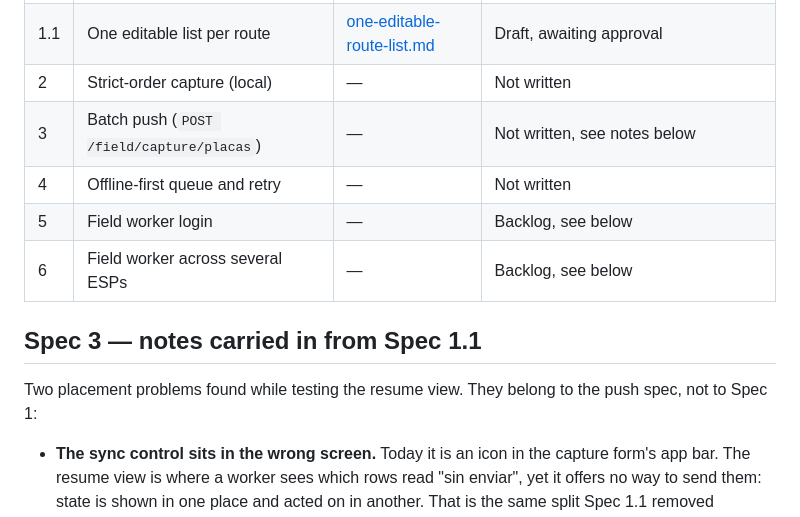
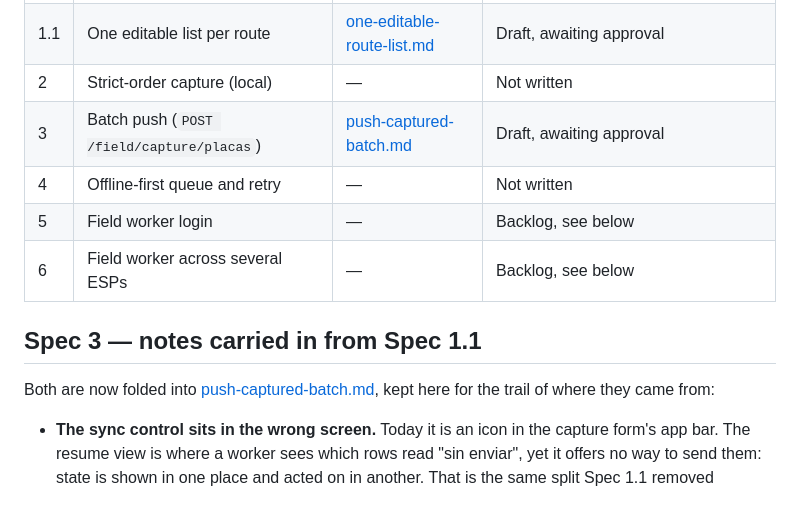
Before and after one commit to georadical/layerflow-mobile, a Markdown page: specs/README.md, the part around the change. GitHub-like rendering.

```diff
--- a/specs/README.md
+++ b/specs/README.md
@@ -9,15 +9,15 @@ with a verifiable gate, a commit and explicit approval.
 | 1 | Open and resume route | [open-and-resume-route.md](open-and-resume-route.md) | In progress — spec, wireframes and design approved; wiring under way |
 | 1.1 | One editable list per route | [one-editable-route-list.md](one-editable-route-list.md) | Draft, awaiting approval |
 | 2 | Strict-order capture (local) | — | Not written |
-| 3 | Batch push (`POST /field/capture/placas`) | — | Not written, see notes below |
+| 3 | Batch push (`POST /field/capture/placas`) | [push-captured-batch.md](push-captured-batch.md) | Draft, awaiting approval |
 | 4 | Offline-first queue and retry | — | Not written |
 | 5 | Field worker login | — | Backlog, see below |
 | 6 | Field worker across several ESPs | — | Backlog, see below |
 
 ## Spec 3 — notes carried in from Spec 1.1
 
-Two placement problems found while testing the resume view. They belong to the
-push spec, not to Spec 1:
+Both are now folded into [push-captured-batch.md](push-captured-batch.md),
+kept here for the trail of where they came from:
 
 - **The sync control sits in the wrong screen.** Today it is an icon in the
   capture form's app bar. The resume view is where a worker sees which rows
```
Also changed, not shown: specs/push-captured-batch.md (added, +225 -0 lines).
